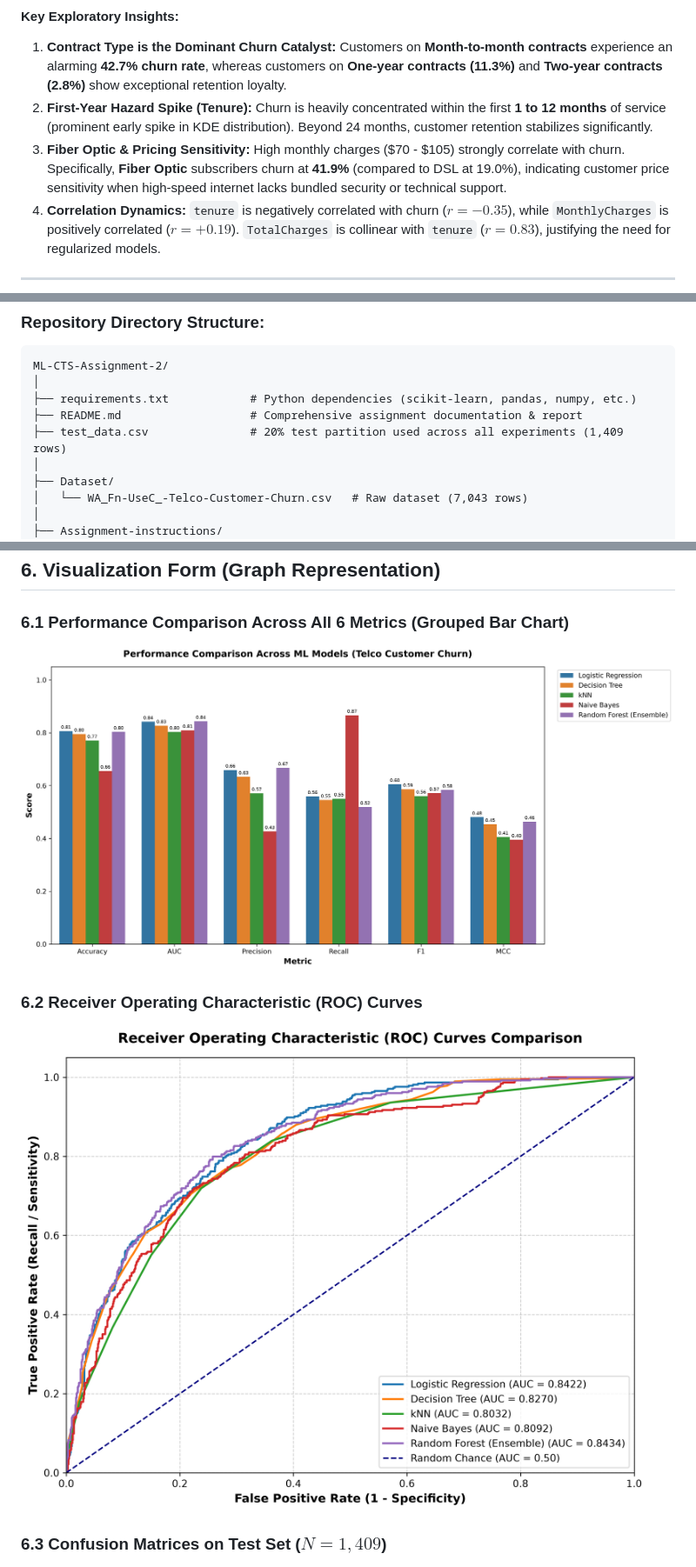
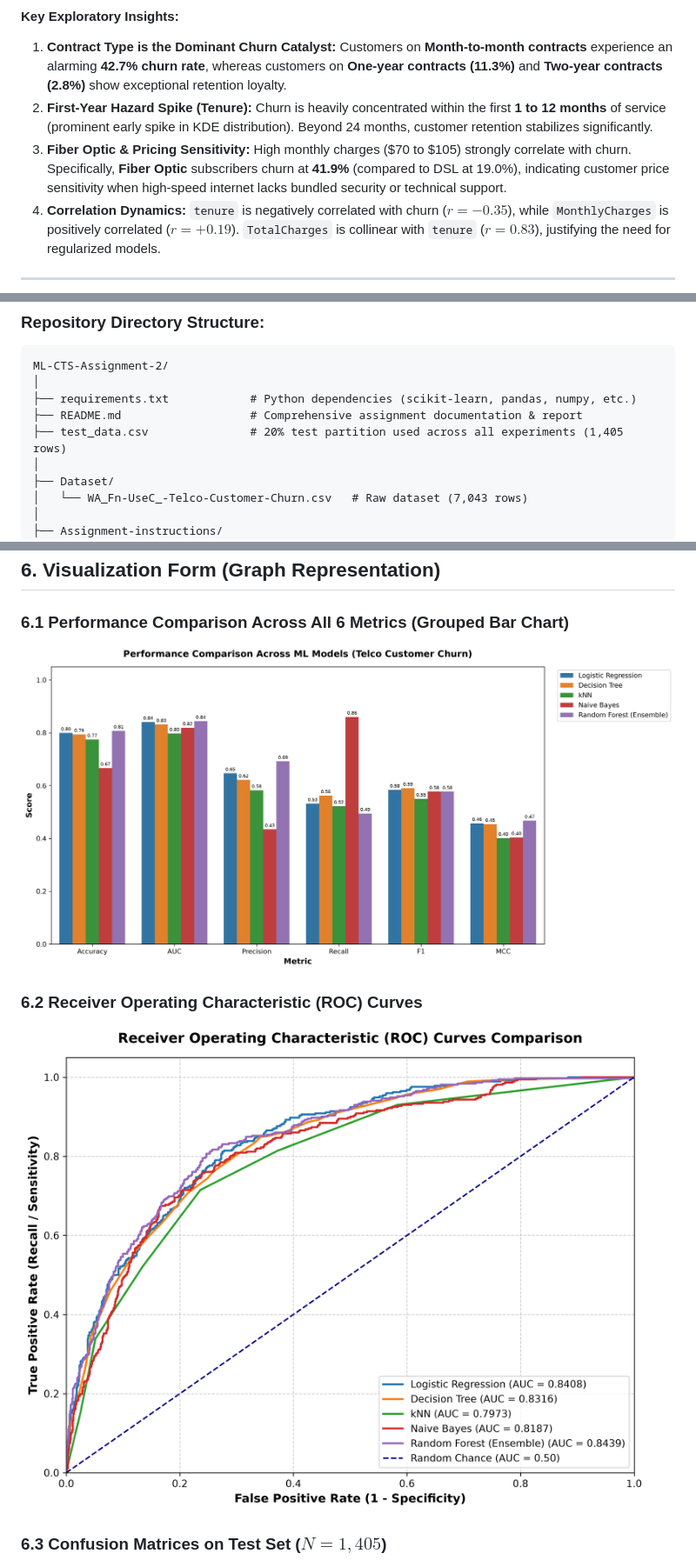
Before and after one commit to Vignesh-k-bits-mtech-ai-ml/ML-CTS-Assignment-2, a Markdown page: README.md, 3 parts joined by grey strips. Shown at 87% size. Drawn GitHub-style; pictures changed too: plots/metrics_comparison.png, plots/roc_curves.png.

```diff
--- a/README.md
+++ b/README.md
@@ -68,7 +76,7 @@ To build rigorous domain intuition and validate feature relevance prior to model
 #### Key Exploratory Insights:
 1. **Contract Type is the Dominant Churn Catalyst:** Customers on **Month-to-month contracts** experience an alarming **42.7% churn rate**, whereas customers on **One-year contracts (11.3%)** and **Two-year contracts (2.8%)** show exceptional retention loyalty.
 2. **First-Year Hazard Spike (Tenure):** Churn is heavily concentrated within the first **1 to 12 months** of service (prominent early spike in KDE distribution). Beyond 24 months, customer retention stabilizes significantly.
-3. **Fiber Optic & Pricing Sensitivity:** High monthly charges (\$70 - \$105) strongly correlate with churn. Specifically, **Fiber Optic** subscribers churn at **41.9%** (compared to DSL at 19.0%), indicating customer price sensitivity when high-speed internet lacks bundled security or technical support.
+3. **Fiber Optic & Pricing Sensitivity:** High monthly charges (\$70 to \$105) strongly correlate with churn. Specifically, **Fiber Optic** subscribers churn at **41.9%** (compared to DSL at 19.0%), indicating customer price sensitivity when high-speed internet lacks bundled security or technical support.
 4. **Correlation Dynamics:** `tenure` is negatively correlated with churn ($r = -0.35$), while `MonthlyCharges` is positively correlated ($r = +0.19$). `TotalCharges` is collinear with `tenure` ($r = 0.83$), justifying the need for regularized models.
 
 ---
@@ -83,7 +91,7 @@ ML-CTS-Assignment-2/
 │
 ├── requirements.txt            # Python dependencies (scikit-learn, pandas, numpy, etc.)
 ├── README.md                   # Comprehensive assignment documentation & report
-├── test_data.csv               # 20% test partition used across all experiments (1,409 rows)
+├── test_data.csv               # 20% test partition used across all experiments (1,405 rows)
 │
 ├── Dataset/
 │   └── WA_Fn-UseC_-Telco-Customer-Churn.csv   # Raw dataset (7,043 rows)
@@ -176,7 +186,7 @@ All five required classification algorithms were implemented on the identical pr
 ### 6.2 Receiver Operating Characteristic (ROC) Curves
 ![ROC Curves](plots/roc_curves.png)
 
-### 6.3 Confusion Matrices on Test Set ($N=1,409$)
+### 6.3 Confusion Matrices on Test Set ($N=1,405$)
 ![Confusion Matrices](plots/confusion_matrices.png)
 
 ---
```
Also changed, not shown: other parts of README.md (+42 -42 lines), plots/confusion_matrices.png, 14 other files.
